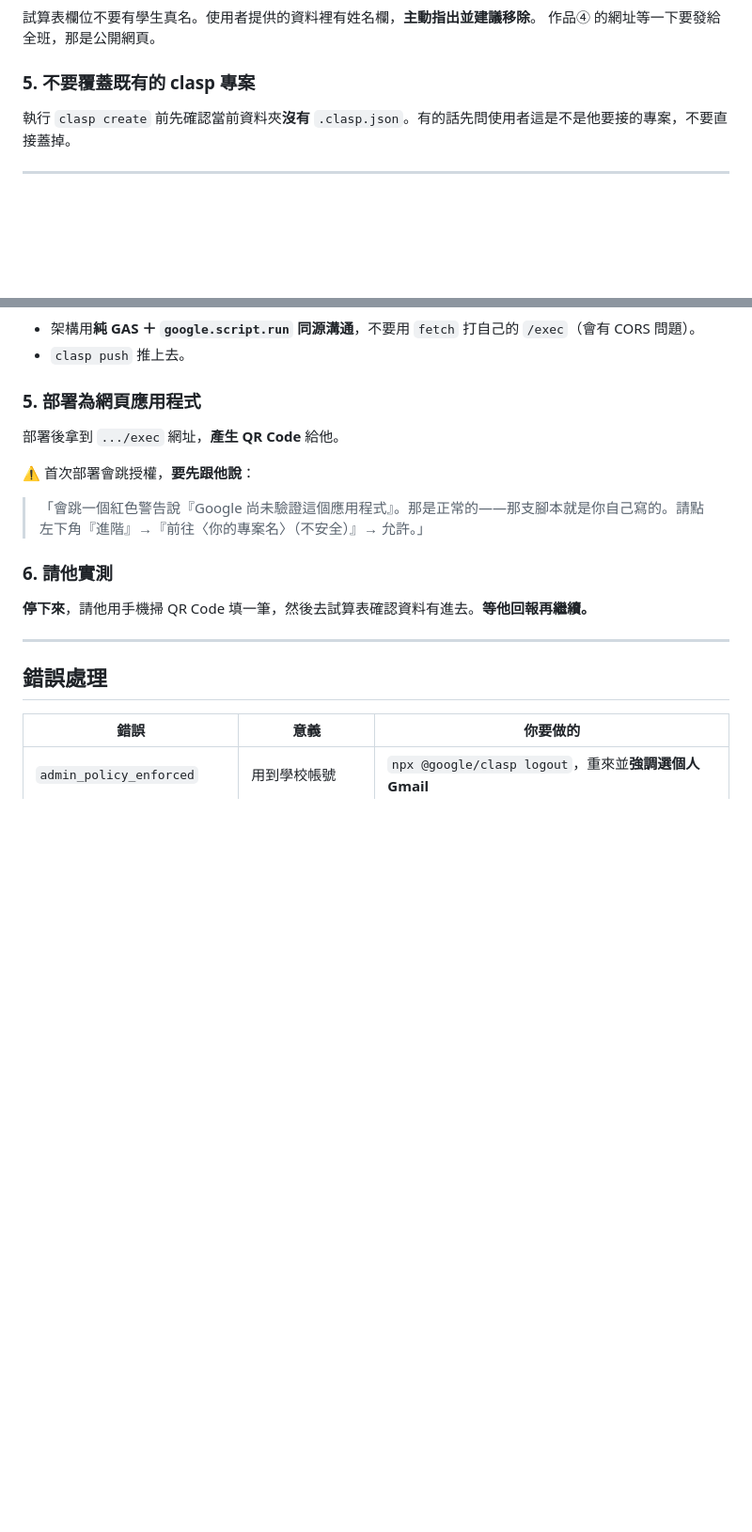
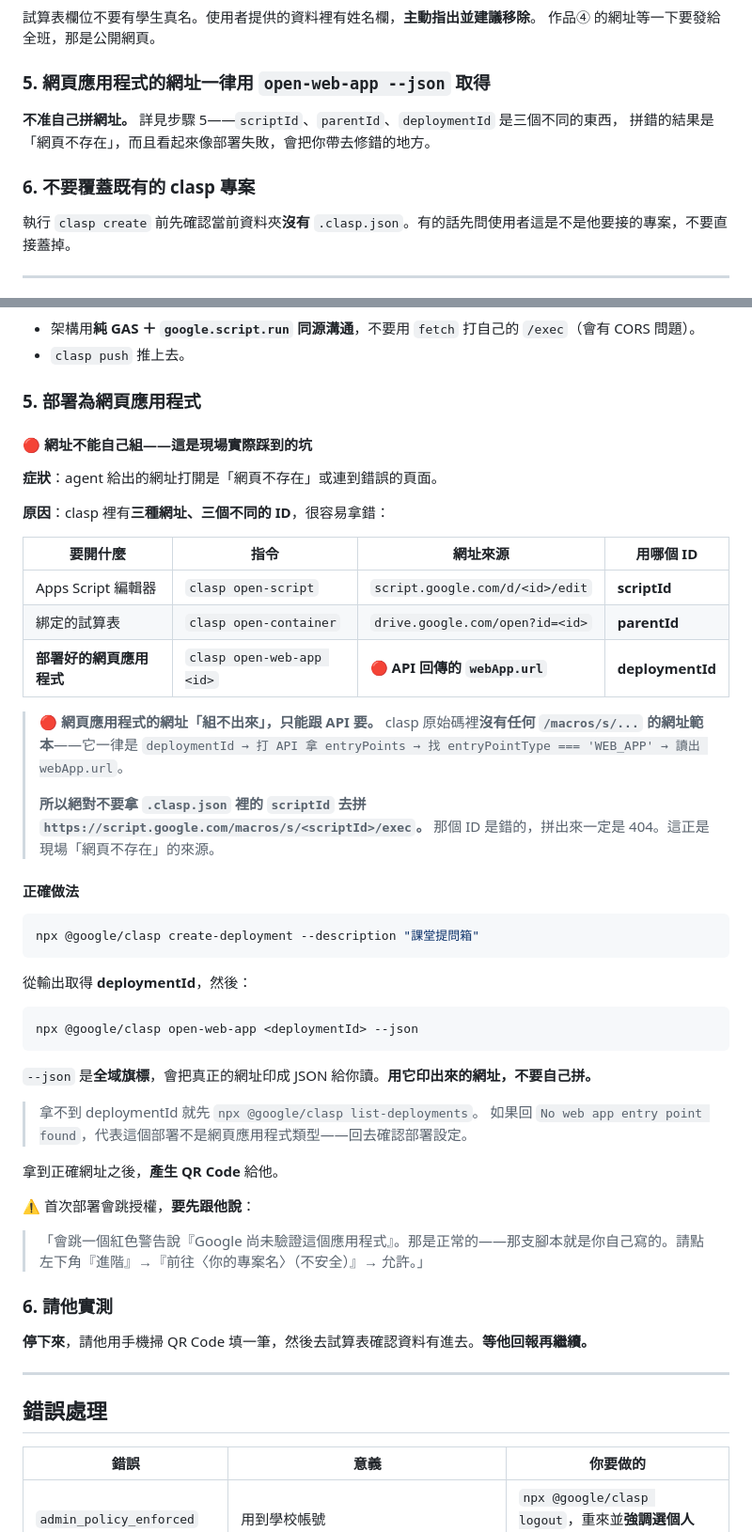
Before and after one commit to mathruffian-dot/opencode-workshop-3day, a Markdown page: skills/clasp-setup/SKILL.md, 2 parts joined by grey strips. Shown at 94% size. Rendered like a GitHub page; blank space fills up the shorter version.

Commit message:
clasp：修掉「網頁不存在」的根因——網址不能自己拼
現場症狀：agent 給的網址打開是「網頁不存在」或連到錯誤頁面。

挖 clasp 3.3.0 原始碼確認：open-web-app 的流程是
deploymentId -> 打 API 拿 entryPoints -> 找 entryPointType==='WEB_APP' -> 讀 webApp.url。
clasp 整包原始碼裡沒有任何 /macros/s/... 的網址範本，因為它從不自己組。

所以 agent 拿 .clasp.json 裡的 scriptId 去拼 /macros/s/<scriptId>/exec 一定 404。
clasp 裡有三種網址三個 ID：scriptId(編輯器)／parentId(試算表)／deploymentId(網頁應用程式)。

- 新增紅線第 5 條：網址一律用 open-web-app --json 取得，不准自己拼
- 步驟 5 補三種網址對照表與正確流程
- 錯誤表補三條，含 clasp v3 指令全改名（open->open-script、deploy->create-deployment 等）
- 人類版 apps-script.html 同步，並給使用者一句可直接貼給 AI 的更正指令

````diff
--- a/skills/clasp-setup/SKILL.md
+++ b/skills/clasp-setup/SKILL.md
@@ -47,7 +47,12 @@ description: 把 Google Apps Script 接進 OpenCode（clasp 登入 → 建綁定
 試算表欄位不要有學生真名。使用者提供的資料裡有姓名欄，**主動指出並建議移除**。
 作品④ 的網址等一下要發給全班，那是公開網頁。
 
-### 5. 不要覆蓋既有的 clasp 專案
+### 5. 網頁應用程式的網址一律用 `open-web-app --json` 取得
+
+**不准自己拼網址。** 詳見步驟 5——`scriptId`、`parentId`、`deploymentId` 是三個不同的東西，
+拼錯的結果是「網頁不存在」，而且看起來像部署失敗，會把你帶去修錯的地方。
+
+### 6. 不要覆蓋既有的 clasp 專案
 
 執行 `clasp create` 前先確認當前資料夾**沒有** `.clasp.json`。有的話先問使用者這是不是他要接的專案，不要直接蓋掉。
 
@@ -94,7 +99,43 @@ npx @google/clasp login --status
 
 ### 5. 部署為網頁應用程式
 
-部署後拿到 `.../exec` 網址，**產生 QR Code** 給他。
+#### 🔴 網址不能自己組——這是現場實際踩到的坑
+
+**症狀**：agent 給出的網址打開是「網頁不存在」或連到錯誤的頁面。
+
+**原因**：clasp 裡有**三種網址、三個不同的 ID**，很容易拿錯：
+
+| 要開什麼 | 指令 | 網址來源 | 用哪個 ID |
+|---|---|---|---|
+| Apps Script 編輯器 | `clasp open-script` | `script.google.com/d/<id>/edit` | **scriptId** |
+| 綁定的試算表 | `clasp open-container` | `drive.google.com/open?id=<id>` | **parentId** |
+| **部署好的網頁應用程式** | `clasp open-web-app <id>` | 🔴 **API 回傳的 `webApp.url`** | **deploymentId** |
+
+> 🔴 **網頁應用程式的網址「組不出來」，只能跟 API 要。**
+> clasp 原始碼裡**沒有任何 `/macros/s/...` 的網址範本**——它一律是
+> `deploymentId → 打 API 拿 entryPoints → 找 entryPointType === 'WEB_APP' → 讀出 webApp.url`。
+>
+> **所以絕對不要拿 `.clasp.json` 裡的 `scriptId` 去拼 `https://script.google.com/macros/s/<scriptId>/exec`。**
+> 那個 ID 是錯的，拼出來一定是 404。這正是現場「網頁不存在」的來源。
+
+#### 正確做法
+
+```powershell
+npx @google/clasp create-deployment --description "課堂提問箱"
+```
+
+從輸出取得 **deploymentId**，然後：
+
+```powershell
+npx @google/clasp open-web-app <deploymentId> --json
+```
+
+`--json` 是**全域旗標**，會把真正的網址印成 JSON 給你讀。**用它印出來的網址，不要自己拼。**
+
+> 拿不到 deploymentId 就先 `npx @google/clasp list-deployments`。
+> 如果回 `No web app entry point found`，代表這個部署不是網頁應用程式類型——回去確認部署設定。
+
+拿到正確網址之後，**產生 QR Code** 給他。
 
 ⚠️ 首次部署會跳授權，**要先跟他說**：
 
````
Also changed, not shown: other parts of skills/clasp-setup/SKILL.md (+3 -1 lines).
